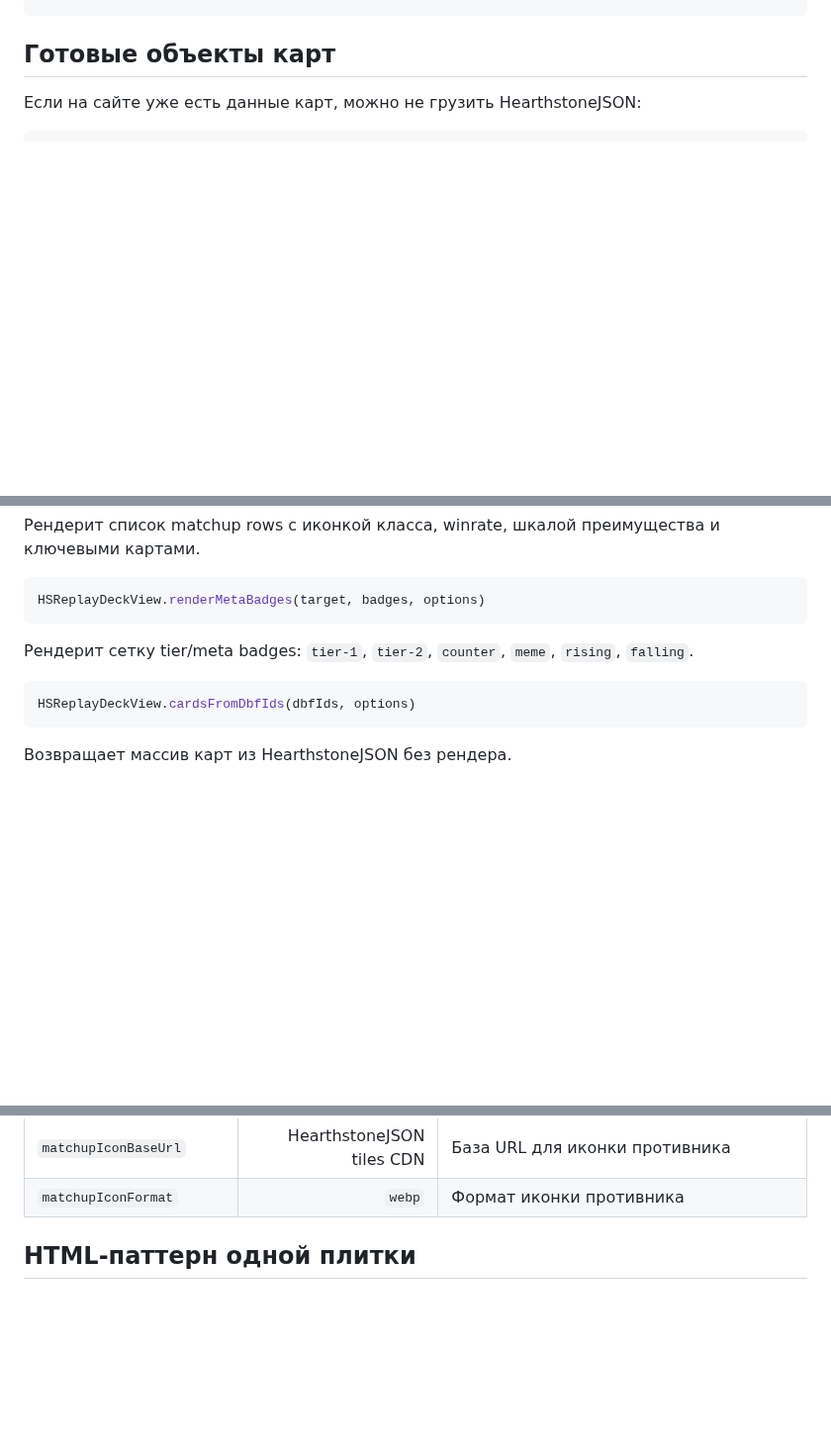
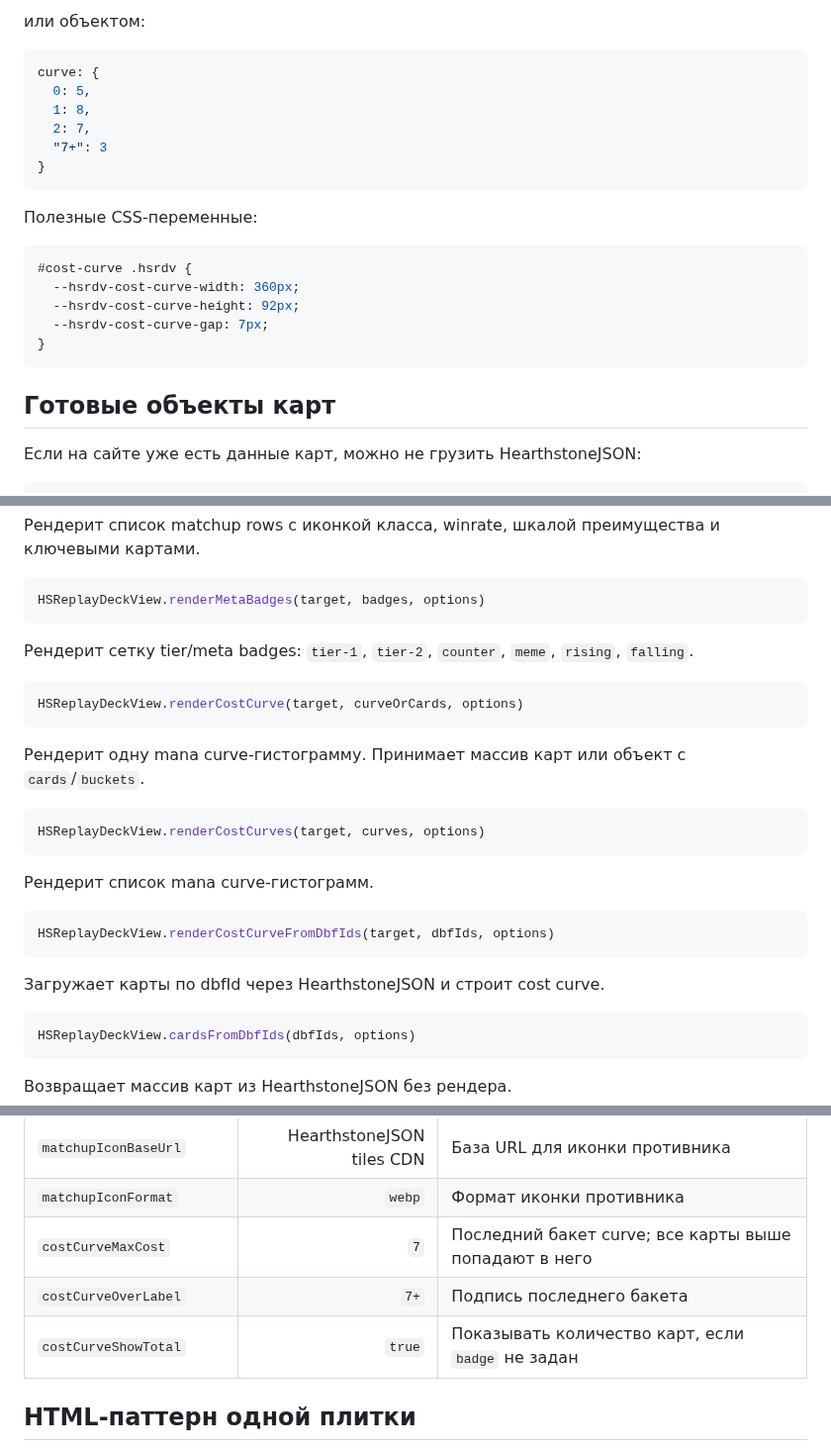
Before and after one commit to Zulut30/hsreplay-deck-view, a Markdown page: README.md, 3 parts joined by grey strips. Shown at 99% size. GitHub-like rendering; blank space fills up the shorter version.

````diff
--- a/README.md
+++ b/README.md
@@ -508,3 +572,24 @@ Meta badge — компактный блок статуса для архети
+или объектом:
+
+```js
+curve: {
+  0: 5,
+  1: 8,
+  2: 7,
+  "7+": 3
+}
+```
+
+Полезные CSS-переменные:
+
+```css
+#cost-curve .hsrdv {
+  --hsrdv-cost-curve-width: 360px;
+  --hsrdv-cost-curve-height: 92px;
+  --hsrdv-cost-curve-gap: 7px;
+}
+```
+
 ## Готовые объекты карт
 
 Если на сайте уже есть данные карт, можно не грузить HearthstoneJSON:
@@ -627,6 +712,24 @@ HSReplayDeckView.renderMetaBadges(target, badges, options)
 Рендерит сетку tier/meta badges: `tier-1`, `tier-2`, `counter`, `meme`, `rising`, `falling`.
 
 ```js
+HSReplayDeckView.renderCostCurve(target, curveOrCards, options)
+```
+
+Рендерит одну mana curve-гистограмму. Принимает массив карт или объект с `cards`/`buckets`.
+
+```js
+HSReplayDeckView.renderCostCurves(target, curves, options)
+```
+
+Рендерит список mana curve-гистограмм.
+
+```js
+HSReplayDeckView.renderCostCurveFromDbfIds(target, dbfIds, options)
+```
+
+Загружает карты по dbfId через HearthstoneJSON и строит cost curve.
+
+```js
 HSReplayDeckView.cardsFromDbfIds(dbfIds, options)
 ```
 
@@ -712,6 +816,9 @@ HSReplayDeckView.createMetaBadge(badge, options)
 | `matchupArtFormat` | `webp` | Формат маленьких карт matchup row |
 | `matchupIconBaseUrl` | HearthstoneJSON tiles CDN | База URL для иконки противника |
 | `matchupIconFormat` | `webp` | Формат иконки противника |
+| `costCurveMaxCost` | `7` | Последний бакет curve; все карты выше попадают в него |
+| `costCurveOverLabel` | `7+` | Подпись последнего бакета |
+| `costCurveShowTotal` | `true` | Показывать количество карт, если `badge` не задан |
 
 ## HTML-паттерн одной плитки
 
````
Also changed, not shown: other parts of README.md (+95 -1 lines), assets/screenshots/archetype-card-demo.png, assets/screenshots/cost-curve-demo.png (added), 7 other files.
